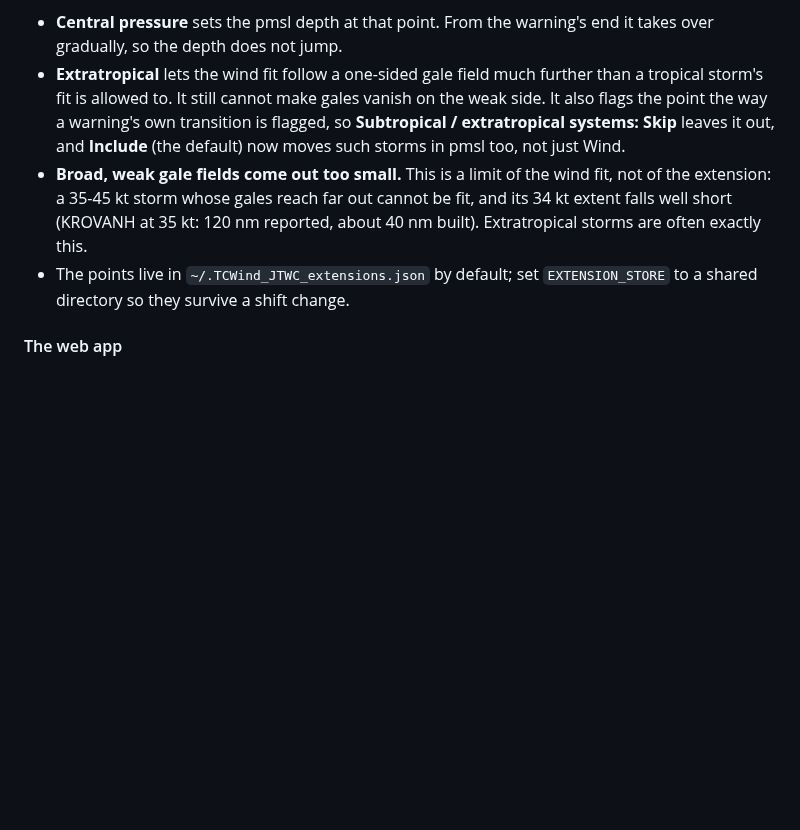
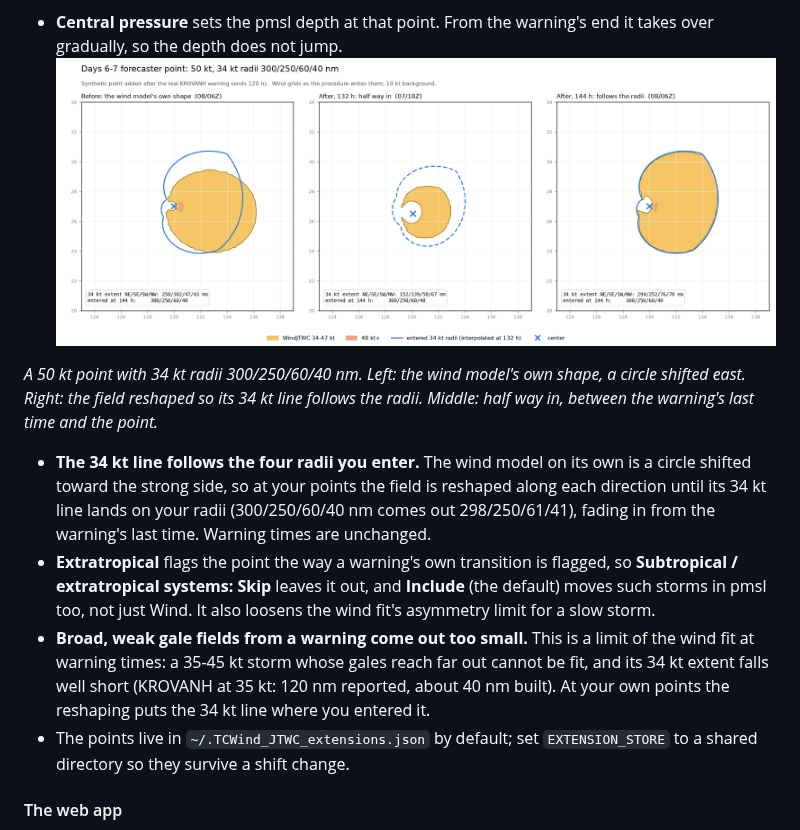
Before and after one commit to jkrek17/awips-tools, a Markdown page: README.md, the part around the change. GitHub-like rendering; pictures changed too: docs/img/tcwind_days67_shape.png (added); blank space fills up the shorter version.

```diff
--- a/README.md
+++ b/README.md
@@ -352,17 +352,27 @@ warning covers is dropped.
 
 - **Central pressure** sets the pmsl depth at that point. From the warning's
   end it takes over gradually, so the depth does not jump.
-- **Extratropical** lets the wind fit follow a one-sided gale field much
-  further than a tropical storm's fit is allowed to. It still cannot make
-  gales vanish on the weak side. It also flags the point the way a
-  warning's own transition is flagged, so **Subtropical / extratropical
-  systems: Skip** leaves it out, and **Include** (the default) now moves
-  such storms in pmsl too, not just Wind.
-- **Broad, weak gale fields come out too small.** This is a limit of the
-  wind fit, not of the extension: a 35-45 kt storm whose gales reach far
-  out cannot be fit, and its 34 kt extent falls well short (KROVANH at
-  35 kt: 120 nm reported, about 40 nm built). Extratropical storms are
-  often exactly this.
+![Days 6-7 shape](docs/img/tcwind_days67_shape.png)
+
+*A 50 kt point with 34 kt radii 300/250/60/40 nm. Left: the wind model's
+own shape, a circle shifted east. Right: the field reshaped so its 34 kt
+line follows the radii. Middle: half way in, between the warning's last
+time and the point.*
+
+- **The 34 kt line follows the four radii you enter.** The wind model on
+  its own is a circle shifted toward the strong side, so at your points the
+  field is reshaped along each direction until its 34 kt line lands on your
+  radii (300/250/60/40 nm comes out 298/250/61/41), fading in from the
+  warning's last time. Warning times are unchanged.
+- **Extratropical** flags the point the way a warning's own transition is
+  flagged, so **Subtropical / extratropical systems: Skip** leaves it out,
+  and **Include** (the default) moves such storms in pmsl too, not just
+  Wind. It also loosens the wind fit's asymmetry limit for a slow storm.
+- **Broad, weak gale fields from a warning come out too small.** This is a
+  limit of the wind fit at warning times: a 35-45 kt storm whose gales
+  reach far out cannot be fit, and its 34 kt extent falls well short
+  (KROVANH at 35 kt: 120 nm reported, about 40 nm built). At your own
+  points the reshaping puts the 34 kt line where you entered it.
 - The points live in `~/.TCWind_JTWC_extensions.json` by default; set
   `EXTENSION_STORE` to a shared directory so they survive a shift change.
 
```
Also changed, not shown: GFE/procedures/TCWind_JTWC_TECHNICAL.md (+22 -1 lines), 4 other files.
